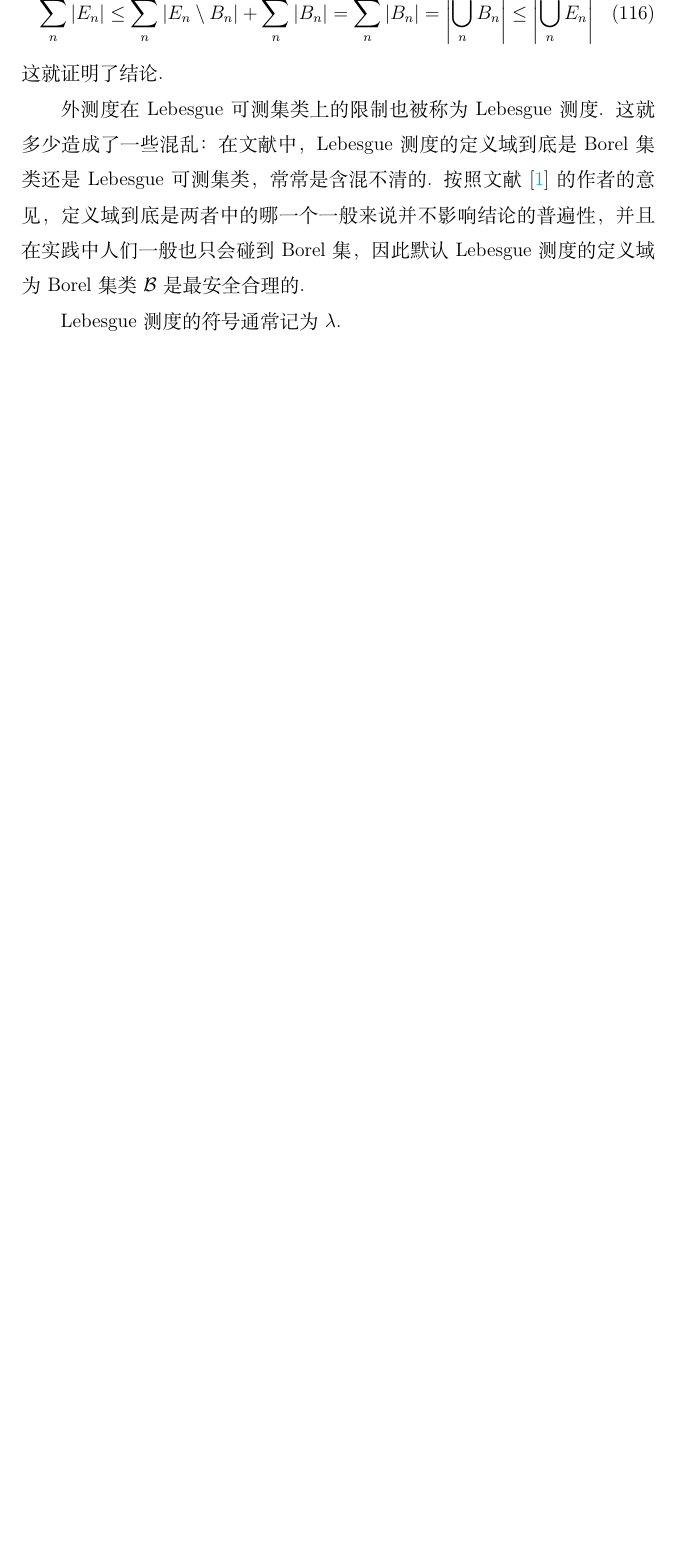
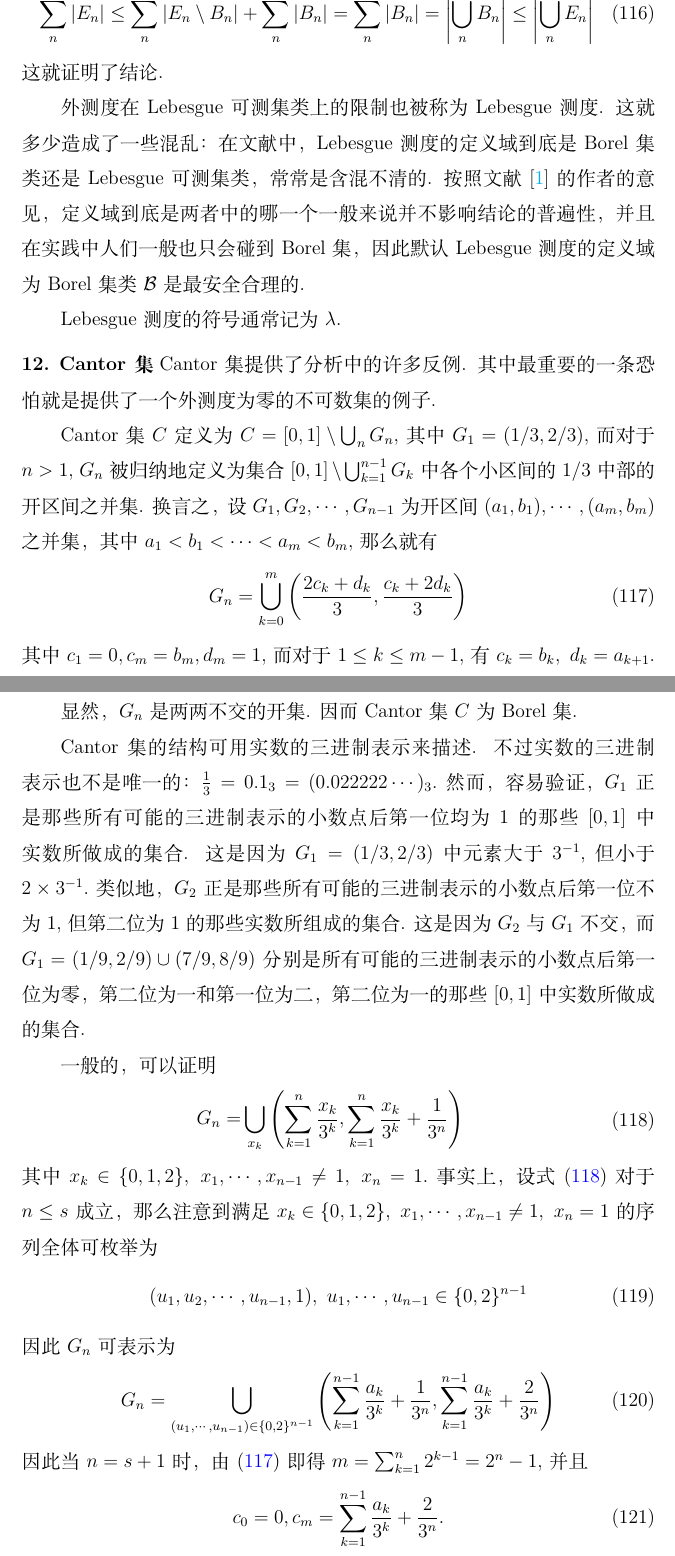
Before and after one commit to painday/Probability, a LaTeX book (tex/main.tex): part of page 51 of 52 before the commit and two parts of pages 51 and 52 of 54 after it, the two joined at a grey line, cut so that both start at the same text, the shorter picture padded with empty space. Compiled offline with XeLaTeX.

Commit message:
feat: 增加 Cantor 集的定义

```diff
--- a/tex/main.tex
+++ b/tex/main.tex
@@ -1490,3 +1490,38 @@ $|E_n\setminus B_n|=0.$ 自然，$\{B_n\}_{n\in\mathbb N}$ 也是两两不交的
 
 Lebesgue 测度的符号通常记为 $\lambda.$
 
+\section{Cantor 集}
+
+Cantor 集提供了分析中的许多反例. 其中最重要的一条恐怕就是提供了一个外测度为零的不可数集的例子.
+
+Cantor 集 $C$ 定义为 $C=[0,1]\setminus\bigcup_n G_n,$ 其中 $G_1=(1/3,2/3),$ 而对于 $n>1,$ $G_n$ 被归纳地定义为集合 $[0,1]\setminus\bigcup_{k=1}^{n-1} G_k$ 中各个小区间的 1/3 中部的开区间之并集. 换言之，
+设 $G_1,G_2,\cdots,G_{n-1}$ 为开区间 $(a_1,b_1),\cdots,(a_m,b_m)$ 之并集，其中 $a_1<b_1<\cdots<a_m<b_m,$ 那么就有
+\begin{equation}\label{Cantor set induction def}
+    G_n=\bigcup_{k=0}^{m} \left({2c_k+d_k\over 3},{c_k+2d_k\over 3}\right)
+\end{equation}
+其中 $c_1=0, c_m=b_m, d_{m}=1,$ 而对于 $1\leq k\leq m-1,$ 有 $c_k=b_k,\ d_k=a_{k+1}.$
+
+显然，$G_n$ 是两两不交的开集. 因而 Cantor 集 $C$ 为 Borel 集.
+
+Cantor 集的结构可用实数的三进制表示来描述. 不过实数的三进制表示也不是唯一的：${1\over 3}=0.1_3=(0.022222\cdots)_3.$ 然而，容易验证，$G_1$ 正是那些所有可能的三进制表示的小数点后第一位均为 $1$ 的那些 $[0,1]$ 中实数所做成的集合. 这是因为 $G_1=(1/3,2/3)$ 中元素大于 $3^{-1},$ 但小于 $2\times 3^{-1}.$
+类似地，$G_2$ 正是那些所有可能的三进制表示的小数点后第一位不为 $1,$ 但第二位为 $1$ 的那些实数所组成的集合. 这是因为 $G_2$ 与 $G_1$ 不交，而 $G_1=(1/9,2/9)\cup (7/9,8/9)$ 分别是所有可能的三进制表示的小数点后第一位为零，第二位为一和第一位为二，第二位为一的那些 $[0,1]$ 中实数所做成的集合.
+
+一般的，可以证明
+\begin{equation}\label{structure of Cantor set}
+    \begin{aligned}
+        G_n =& \bigcup_{x_k}\left(\sum_{k=1}^{n} {x_k\over 3^k}, \sum_{k=1}^{n} {x_k\over 3^k}+{1\over 3^{n}}\right)
+    \end{aligned}
+\end{equation}
+其中 $x_k\in\{0,1,2\},\ x_1,\cdots,x_{n-1}\neq 1,\ x_n=1.$
+事实上，设式 \eqref{structure of Cantor set} 对于 $n\leq s$ 成立，那么注意到满足 $x_k\in\{0,1,2\},\ x_1,\cdots,x_{n-1}\neq 1,\ x_n=1$ 的序列全体可枚举为
+\begin{equation}
+    (u_1,u_2,\cdots,u_{n-1},1),\ u_1,\cdots,u_{n-1}\in \{0,2\}^{n-1}
+\end{equation}
+因此 $G_n$ 可表示为
+\begin{equation}
+    G_n = \bigcup_{(u_1,\cdots,u_{n-1})\in\{0,2\}^{n-1}}\left(\sum_{k=1}^{n-1} {a_k\over 3^k}+{1\over 3^{n}}, \sum_{k=1}^{n-1} {a_k\over 3^k}+{2\over 3^{n}}\right)
+\end{equation}
+因此当 $n=s+1$ 时，由 \eqref{Cantor set induction def} 即得 $m=\sum_{k=1}^n 2^{k-1}=2^n-1,$ 并且
+\begin{equation}
+    c_0=0,c_m=\sum_{k=1}^{n-1} {a_k\over 3^k}+{2\over 3^{n}}.
+\end{equation}
```
Also changed, not shown: tex/main.pdf, tex/main.tex (9 more changed lines), 8 other files.
